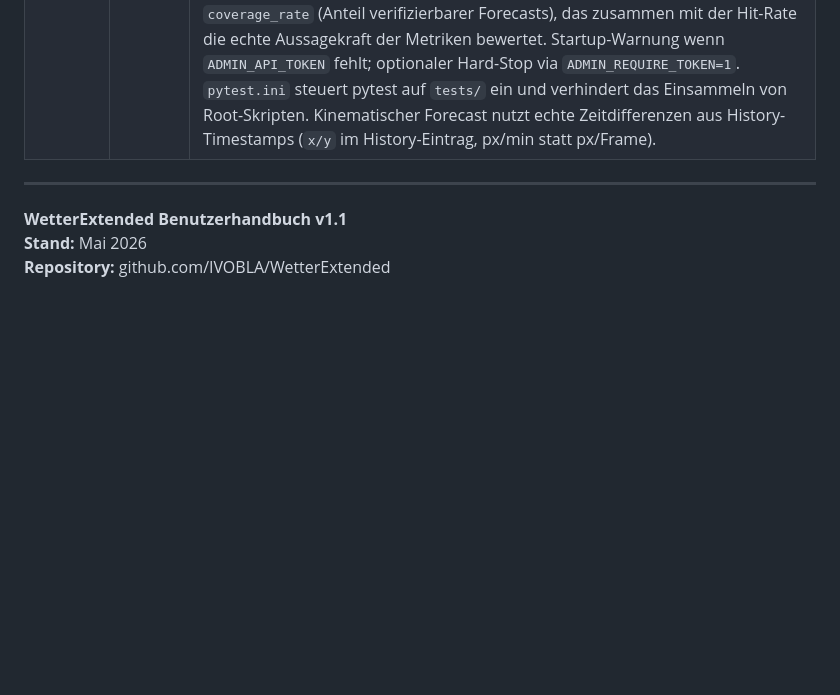
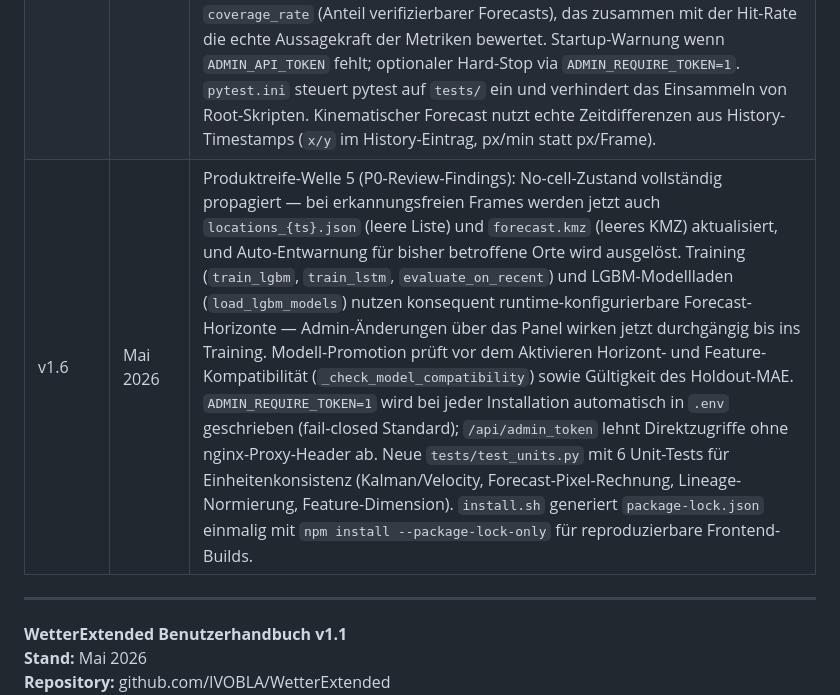
Before and after one commit to IVOBLA/WetterExtended, a Markdown page: docs/WetterExtended_Benutzerhandbuch.md, the part around the change. Drawn GitHub-style; blank space fills up the shorter version.

Commit message:
docs: ergänze Produktreife Welle 5 in Handbuch und HAILO-Integration

```diff
--- a/docs/WetterExtended_Benutzerhandbuch.md
+++ b/docs/WetterExtended_Benutzerhandbuch.md
@@ -1180,6 +1180,7 @@ ML-Modelle und Hailo-HEF-Dateien sind **Binaries** und werden **nicht** über Gi
 | v1.3 | Mai 2026 | Produktreife-Welle 2: POST/PATCH/DELETE-Endpunkte werden durch einen konfigurierbaren Admin-Token (`ADMIN_API_TOKEN` in `.env`) geschützt — das Frontend holt den Token einmalig vom gesicherten Endpoint `/api/admin_token`. Alle externen API-Clients (`blitz_api`, `fetch_arome_openmeteo`, `fetch_geosphere_nowcast`, `cloud_height_from_eumetview`, `fetch_700hpa_wind_per_object_slim`) nutzen jetzt einen einheitlichen Retry-Wrapper mit exponentiellem Backoff (max. 3 Versuche, 2/5/10 s). `install.sh` erzeugt nach der Python-Installation eine `requirements.lock`-Datei (exakter Paket-Stand via `pip freeze`) und verwendet `npm ci` wenn `package-lock.json` vorhanden ist. Systemd-Services nutzen `Type=notify` + `WatchdogSec=60`; ein Heartbeat-Thread (`watchdog_heartbeat.py`) sendet alle 25 s `WATCHDOG=1` — ausbleibende Pings lösen automatischen Service-Neustart aus. Das systemd-Journal wird auf 200 MB begrenzt (Drop-In `/etc/systemd/journald.conf.d/wetterprojekt.conf`). Wöchentliches Backup-Script (`backup_wetterprojekt.sh`) sichert Modelle, `.env` und `runtime_overrides.json` in `~/wetterprojekt-backup/` (automatisch via Scheduler, sonntags 02:00, Retention 14 Tage). Admin-API ist nicht mehr direkt im LAN erreichbar — Flask bindet ausschließlich an `127.0.0.1`; Override via Env-Var `ADMIN_BIND_HOST`. |
 | v1.4 | Mai 2026 | Produktreife-Welle 3: Vier neue Lineage-Features in `ML_CELL_FEATURES`: `active_frames_norm` (Lebensdauer der Zelle, normalisiert 0..1), `total_active_frames_norm` (kumulierte Aktivdauer seit `first_seen`), `is_merged` (1.0 bei Zell-Fusion), `is_split` (1.0 bei Zell-Teilung) — das Modell lernt damit den Einfluss von Zellentstehungstyp und -reife auf die Zugbahn. Automatische Model-Drift-Erkennung (`drift_detector.py`): nach jedem Accuracy-Eval-Job wird der gleitende MAE-Trend der letzten 24 h gegen den 7-Tage-Baseline verglichen; bei Verschlechterung > 2 km sendet das System einen E-Mail-Alarm und persistiert den Status in `drift_status.json` (abrufbar via `GET /api/drift`). React-Admin-Panel erhält eine Error-Boundary (lesbarer Fehlerhinweis statt weißer Seite bei JS-Fehlern) sowie einen Offline-Indikator-Banner. Der letzte Tag der Trainingsdaten wird als echter Holdout-Datensatz zurückgehalten — Holdout-MAE pro Horizont wird in `training_meta.json` dokumentiert (ehrliche Test-Metriken ohne Data-Leakage zwischen Training und Validation). |
 | v1.5 | Mai 2026 | Produktreife-Welle 4 (P0-Findings): No-cell-Frames werden jetzt immer als leere `[]`-Objektdatei gespeichert — API, KMZ und Karte zeigen bei erkannungsfreien Frames korrekt „keine Zellen" statt veralteter Daten. Dataset-Builder und Trainingsläufe nutzen die im Admin-Panel konfigurierten Forecast-Horizonte (`runtime_config`) statt der statischen `config.py`-Werte; eine neue `_check_model_compatibility()`-Funktion verhindert Einsatz von Modellen mit abweichenden Horizonten oder Feature-Dimensionen (kinematischer Fallback). Cold-Start-Promotion wird erst ab `MIN_SAMPLES_FOR_PROMOTION` Validierungssamples zugelassen — kein Einsetzen eines zu schwach validierten Modells ohne Referenzmodell mehr. Accuracy-Metriken enthalten jetzt `coverage_rate` (Anteil verifizierbarer Forecasts), das zusammen mit der Hit-Rate die echte Aussagekraft der Metriken bewertet. Startup-Warnung wenn `ADMIN_API_TOKEN` fehlt; optionaler Hard-Stop via `ADMIN_REQUIRE_TOKEN=1`. `pytest.ini` steuert pytest auf `tests/` ein und verhindert das Einsammeln von Root-Skripten. Kinematischer Forecast nutzt echte Zeitdifferenzen aus History-Timestamps (`x/y` im History-Eintrag, px/min statt px/Frame). |
+| v1.6 | Mai 2026 | Produktreife-Welle 5 (P0-Review-Findings): No-cell-Zustand vollständig propagiert — bei erkannungsfreien Frames werden jetzt auch `locations_{ts}.json` (leere Liste) und `forecast.kmz` (leeres KMZ) aktualisiert, und Auto-Entwarnung für bisher betroffene Orte wird ausgelöst. Training (`train_lgbm`, `train_lstm`, `evaluate_on_recent`) und LGBM-Modellladen (`load_lgbm_models`) nutzen konsequent runtime-konfigurierbare Forecast-Horizonte — Admin-Änderungen über das Panel wirken jetzt durchgängig bis ins Training. Modell-Promotion prüft vor dem Aktivieren Horizont- und Feature-Kompatibilität (`_check_model_compatibility`) sowie Gültigkeit des Holdout-MAE. `ADMIN_REQUIRE_TOKEN=1` wird bei jeder Installation automatisch in `.env` geschrieben (fail-closed Standard); `/api/admin_token` lehnt Direktzugriffe ohne nginx-Proxy-Header ab. Neue `tests/test_units.py` mit 6 Unit-Tests für Einheitenkonsistenz (Kalman/Velocity, Forecast-Pixel-Rechnung, Lineage-Normierung, Feature-Dimension). `install.sh` generiert `package-lock.json` einmalig mit `npm install --package-lock-only` für reproduzierbare Frontend-Builds. |
 
 ---
 
```
Also changed, not shown: docs/HAILO_INTEGRATION.md (+11 -0 lines).
